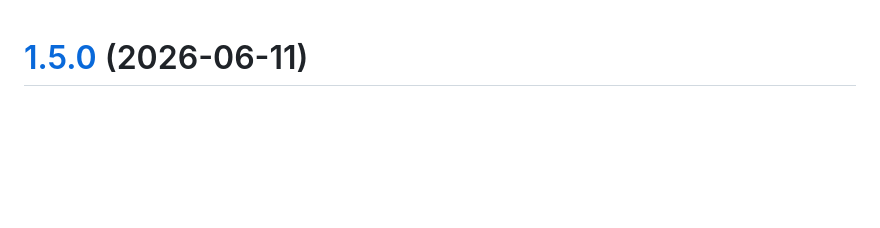
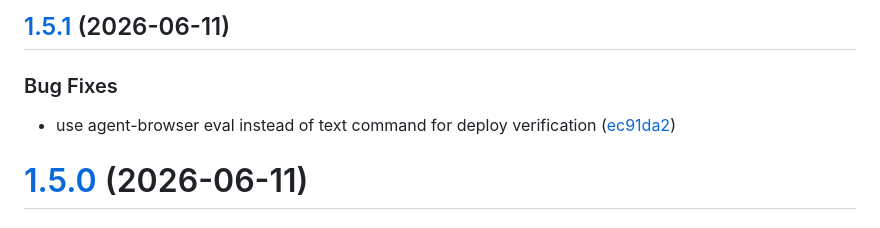
Before and after one commit to bigknoxy/HashPilot, a Markdown page: CHANGELOG.md, the part around the change. Drawn GitHub-style; blank space fills up the shorter version.

Commit message:
deploy: b2fbac4dc41a4476872071f086e9c8875ae00cea

```diff
--- a/CHANGELOG.md
+++ b/CHANGELOG.md
@@ -1,3 +1,10 @@
+## [1.5.1](https://github.com/bigknoxy/HashPilot/compare/v1.5.0...v1.5.1) (2026-06-11)
+
+
+### Bug Fixes
+
+* use agent-browser eval instead of text command for deploy verification ([ec91da2](https://github.com/bigknoxy/HashPilot/commit/ec91da2b55505583bcab50df4bf36575aa11e3cf))
+
 # [1.5.0](https://github.com/bigknoxy/HashPilot/compare/v1.4.0...v1.5.0) (2026-06-11)
 
 
```
Also changed, not shown: docs/ARCHITECTURE.md (+4 -2 lines).
